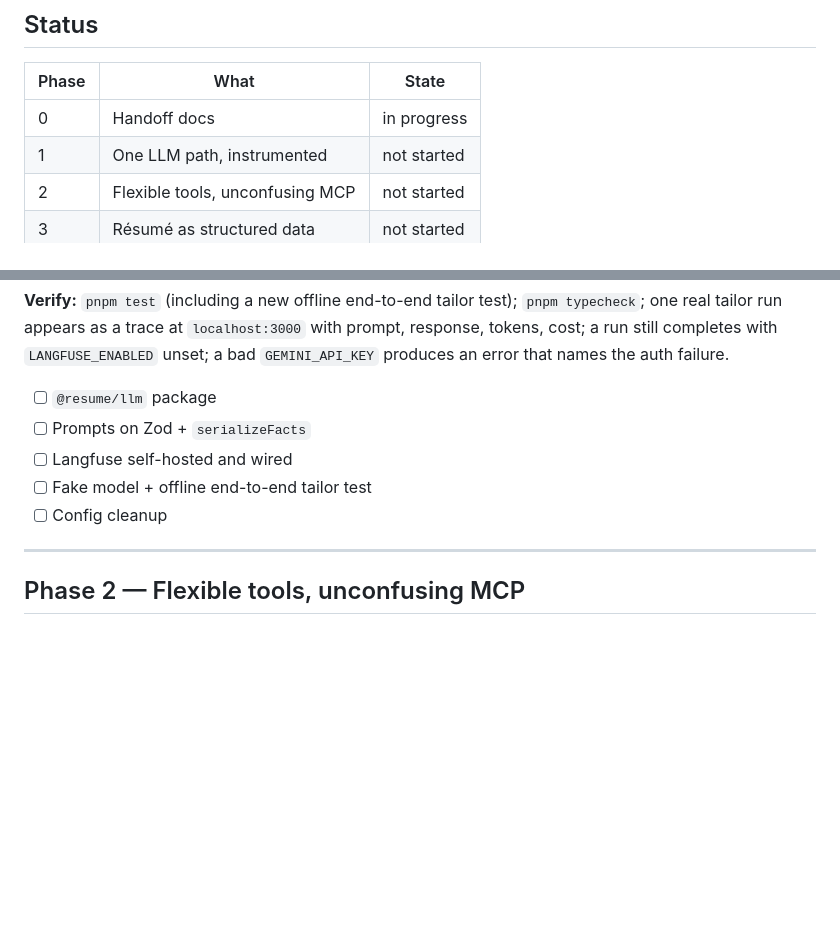
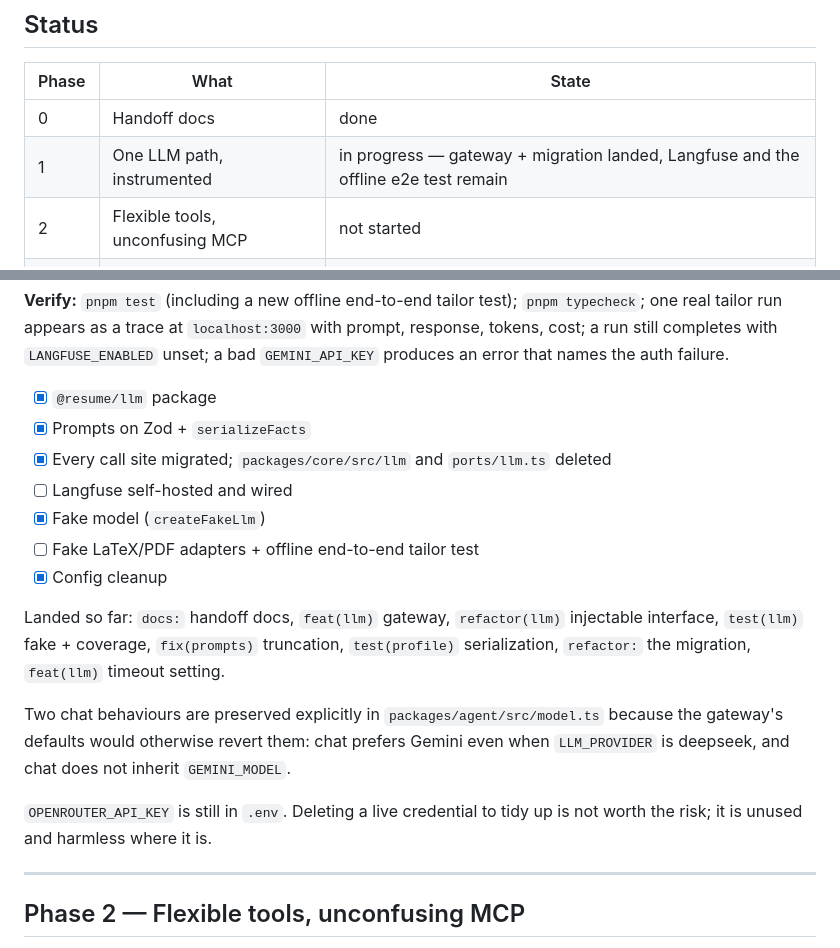
Before and after one commit to Sandy-1711/whoami, a Markdown page: docs/ROADMAP.md, 2 parts joined by grey strips. GitHub-like rendering; blank space fills up the shorter version.

Commit message:
docs(roadmap): record phase 1 progress
Co-Authored-By: Claude Opus 5 <noreply@anthropic.com>

```diff
--- a/docs/ROADMAP.md
+++ b/docs/ROADMAP.md
@@ -12,8 +12,8 @@ code).
 
 | Phase | What | State |
 | --- | --- | --- |
-| 0 | Handoff docs | in progress |
-| 1 | One LLM path, instrumented | not started |
+| 0 | Handoff docs | done |
+| 1 | One LLM path, instrumented | in progress — gateway + migration landed, Langfuse and the offline e2e test remain |
 | 2 | Flexible tools, unconfusing MCP | not started |
 | 3 | Résumé as structured data | not started |
 | 4 | Web studio | not started |
@@ -98,11 +98,24 @@ real tailor run appears as a trace at `localhost:3000` with prompt, response, to
 still completes with `LANGFUSE_ENABLED` unset; a bad `GEMINI_API_KEY` produces an error that names
 the auth failure.
 
-- [ ] `@resume/llm` package
-- [ ] Prompts on Zod + `serializeFacts`
+- [x] `@resume/llm` package
+- [x] Prompts on Zod + `serializeFacts`
+- [x] Every call site migrated; `packages/core/src/llm` and `ports/llm.ts` deleted
 - [ ] Langfuse self-hosted and wired
-- [ ] Fake model + offline end-to-end tailor test
-- [ ] Config cleanup
+- [x] Fake model (`createFakeLlm`)
+- [ ] Fake LaTeX/PDF adapters + offline end-to-end tailor test
+- [x] Config cleanup
+
+Landed so far: `docs:` handoff docs, `feat(llm)` gateway, `refactor(llm)` injectable
+interface, `test(llm)` fake + coverage, `fix(prompts)` truncation, `test(profile)`
+serialization, `refactor:` the migration, `feat(llm)` timeout setting.
+
+Two chat behaviours are preserved explicitly in `packages/agent/src/model.ts`
+because the gateway's defaults would otherwise revert them: chat prefers Gemini
+even when `LLM_PROVIDER` is deepseek, and chat does not inherit `GEMINI_MODEL`.
+
+`OPENROUTER_API_KEY` is still in `.env`. Deleting a live credential to tidy up is
+not worth the risk; it is unused and harmless where it is.
 
 ---
 
```
Also changed, not shown: other parts of docs/ROADMAP.md (+1 -1 lines).
